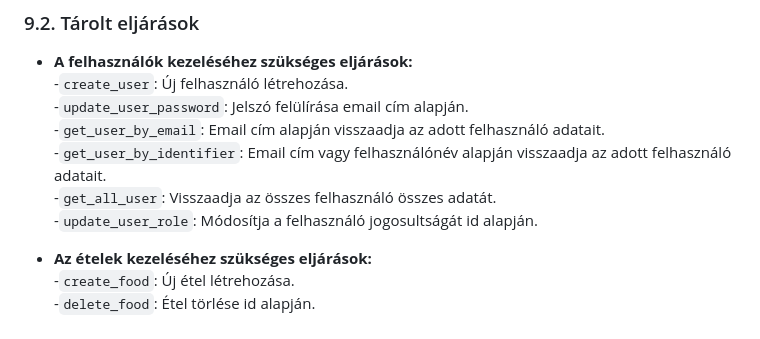
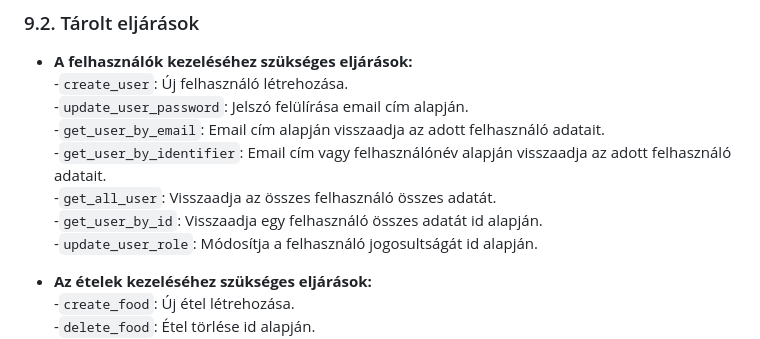
Before and after one commit to KKondor/2025-szfm-big-project, a Markdown page: docs/rendszerterv.md, the part around the change. GitHub-like rendering.

Commit message:
rendszerterv.md, get_user_by_id hozzáadása

```diff
--- a/docs/rendszerterv.md
+++ b/docs/rendszerterv.md
@@ -390,6 +390,7 @@ Ezek a megoldások kielégítik az N2 (**Megbízhatóság**) és N4 (**Biztonsá
   -`get_user_by_email`: Email cím alapján visszaadja az adott felhasználó adatait.<br>
   -`get_user_by_identifier`: Email cím vagy felhasználónév alapján visszaadja az adott felhasználó adatait.<br>
   -`get_all_user`: Visszaadja az összes felhasználó összes adatát.<br>
+  -`get_user_by_id`: Visszaadja egy felhasználó összes adatát id alapján.<br>
   -`update_user_role`: Módosítja a felhasználó jogosultságát id alapján.<br>
 
 - **Az ételek kezeléséhez szükséges eljárások:**<br>
```
